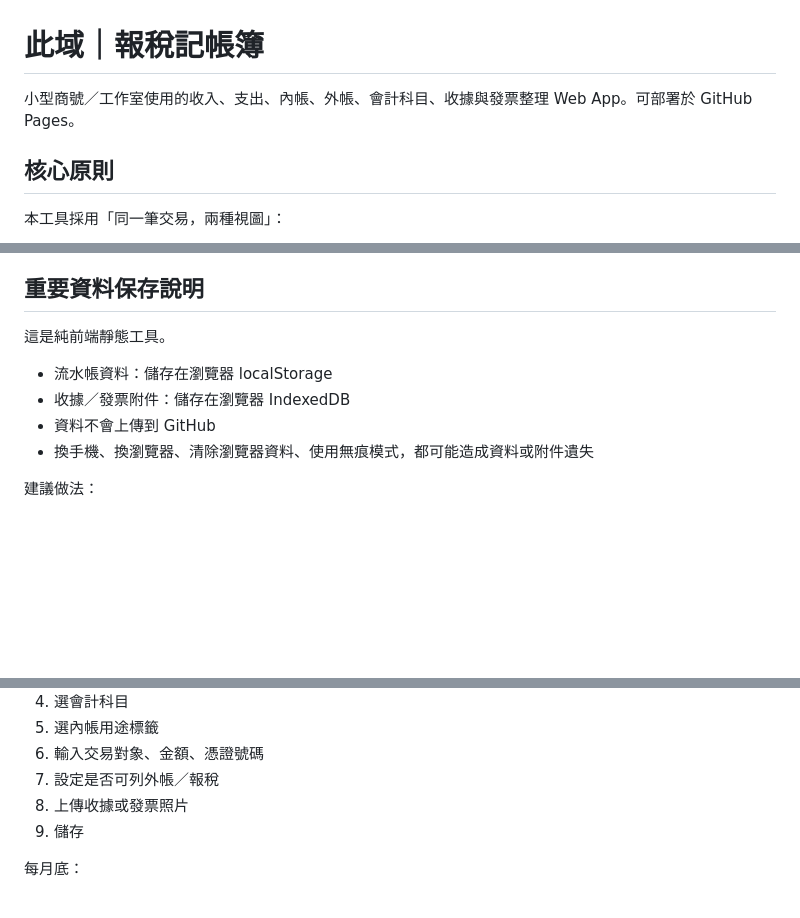
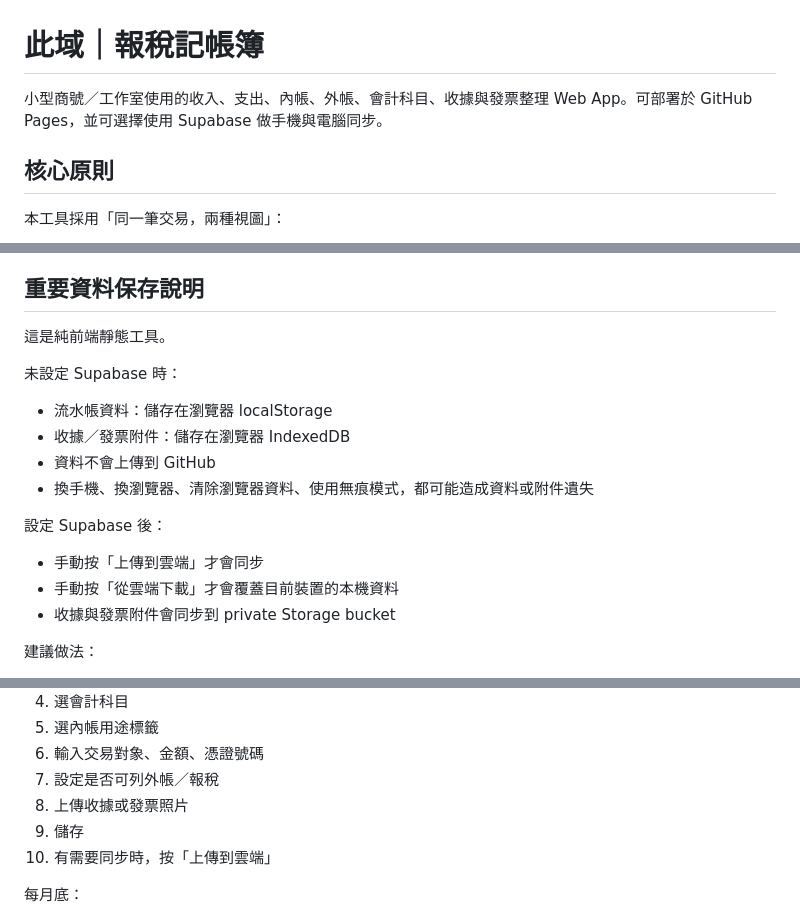
Before and after one commit to h-s017/taxbook, a Markdown page: README.md, 3 parts joined by grey strips. Drawn GitHub-style; blank space fills up the shorter version.

Commit message:
Add Supabase sync setup guide

```diff
--- a/README.md
+++ b/README.md
@@ -1,6 +1,6 @@
 # 此域｜報稅記帳簿
 
-小型商號／工作室使用的收入、支出、內帳、外帳、會計科目、收據與發票整理 Web App。可部署於 GitHub Pages。
+小型商號／工作室使用的收入、支出、內帳、外帳、會計科目、收據與發票整理 Web App。可部署於 GitHub Pages，並可選擇使用 Supabase 做手機與電腦同步。
 
 ## 核心原則
 
@@ -77,10 +160,18 @@
 
 這是純前端靜態工具。
 
+未設定 Supabase 時：
+
 - 流水帳資料：儲存在瀏覽器 localStorage
 - 收據／發票附件：儲存在瀏覽器 IndexedDB
 - 資料不會上傳到 GitHub
 - 換手機、換瀏覽器、清除瀏覽器資料、使用無痕模式，都可能造成資料或附件遺失
+
+設定 Supabase 後：
+
+- 手動按「上傳到雲端」才會同步
+- 手動按「從雲端下載」才會覆蓋目前裝置的本機資料
+- 收據與發票附件會同步到 private Storage bucket
 
 建議做法：
 
@@ -139,6 +230,7 @@ https://h-s017.github.io/taxbook/
 7. 設定是否可列外帳／報稅
 8. 上傳收據或發票照片
 9. 儲存
+10. 有需要同步時，按「上傳到雲端」
 
 每月底：
 
```
Also changed, not shown: other parts of README.md (+83 -0 lines).
